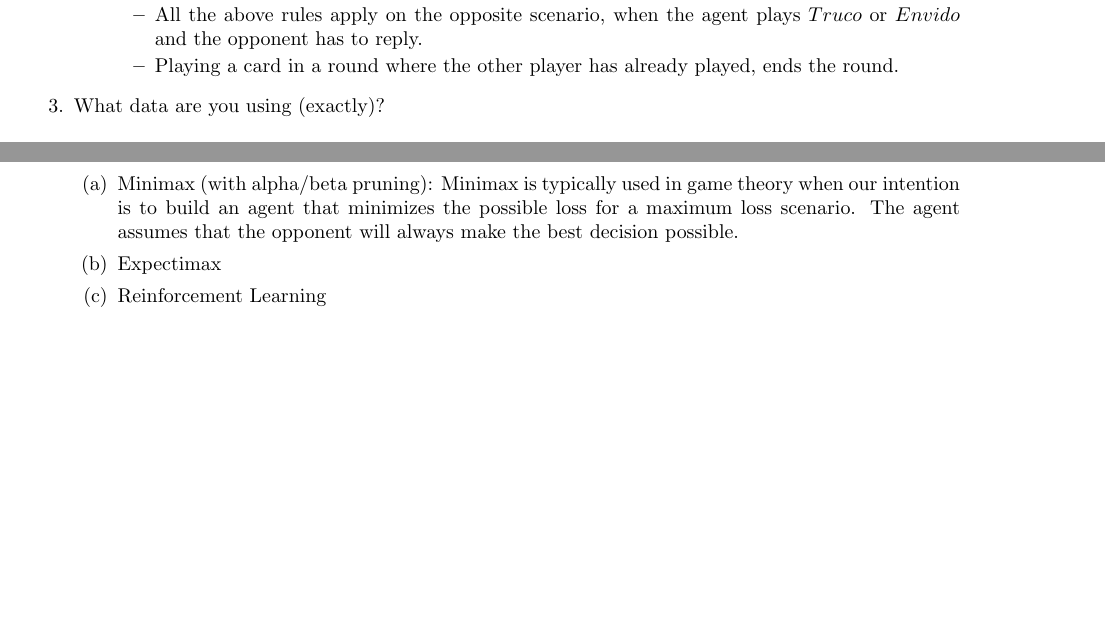
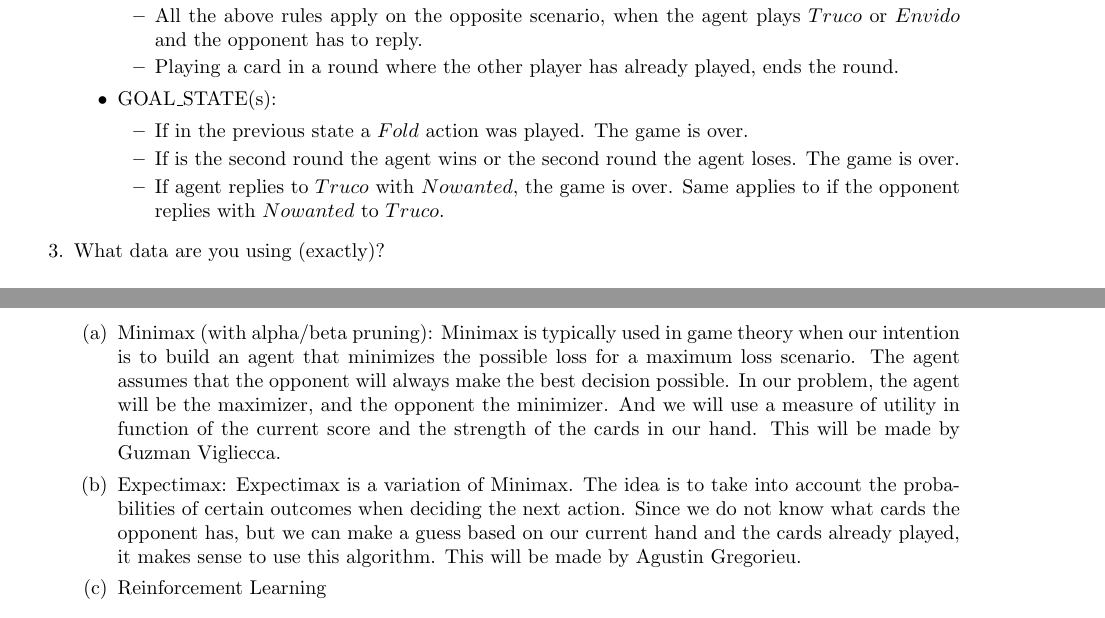
Before and after one commit to guzmanvig/Truco-AI-agent, a LaTeX document (main.tex): two parts of pages 2 and 3 of 3, joined at a grey line, cut so that both start at the same text, the shorter picture padded with empty space. Compiled offline with pdfLaTeX.

Commit message:
Updating proposal.

```diff
--- a/main.tex
+++ b/main.tex
@@ -98,6 +90,12 @@ In the Spanish Deck, there are 4 suits: Coin, Cups, Swords, and Batons. Truco us
 		\item All the above rules apply on the opposite scenario, when the agent plays $Truco$ or $Envido$ and the opponent has to reply.
 		\item Playing a card in a round where the other player has already played, ends the round.
 	\end{itemize}
+	\item GOAL\_STATE(s):
+	\begin{itemize}
+		\item If in the previous state a $Fold$ action was played. The game is over.
+		\item If is the second round the agent wins or the second round the agent loses. The game is over.
+		\item If agent replies to $Truco$ with $No wanted$, the game is over. Same applies to if the opponent replies with $No wanted$ to $Truco$.
+	\end{itemize}
 \end{itemize}
 
 \item What data are you using (exactly)?
@@ -125,8 +123,8 @@ The game is turn-based, partially observable (since we don’t know the other’
 \item How are these algorithms typically used, and how are you using them?
 \\\\
 \begin{enumerate}
-	\item Minimax (with alpha/beta pruning): Minimax is typically used in game theory when our intention is to build an agent that minimizes the possible loss for a maximum loss scenario. The agent assumes that the opponent will always make the best decision possible.
-	\item Expectimax
+	\item Minimax (with alpha/beta pruning): Minimax is typically used in game theory when our intention is to build an agent that minimizes the possible loss for a maximum loss scenario. The agent assumes that the opponent will always make the best decision possible. In our problem, the agent will be the maximizer, and the opponent the minimizer. And we will use a measure of utility in function of the current score and the strength of the cards in our hand. This will be made by Guzman Vigliecca.
+	\item Expectimax: Expectimax is a variation of Minimax. The idea is to take into account the probabilities of certain outcomes when deciding the next action. Since we do not know what cards the opponent has, but we can make a guess based on our current hand and the cards already played, it makes sense to use this algorithm. This will be made by Agustin Gregorieu.
 	\item Reinforcement Learning
 \end{enumerate}
 
```
Also changed, not shown: main.pdf (added), main.tex (8 more changed lines), 4 other files.
